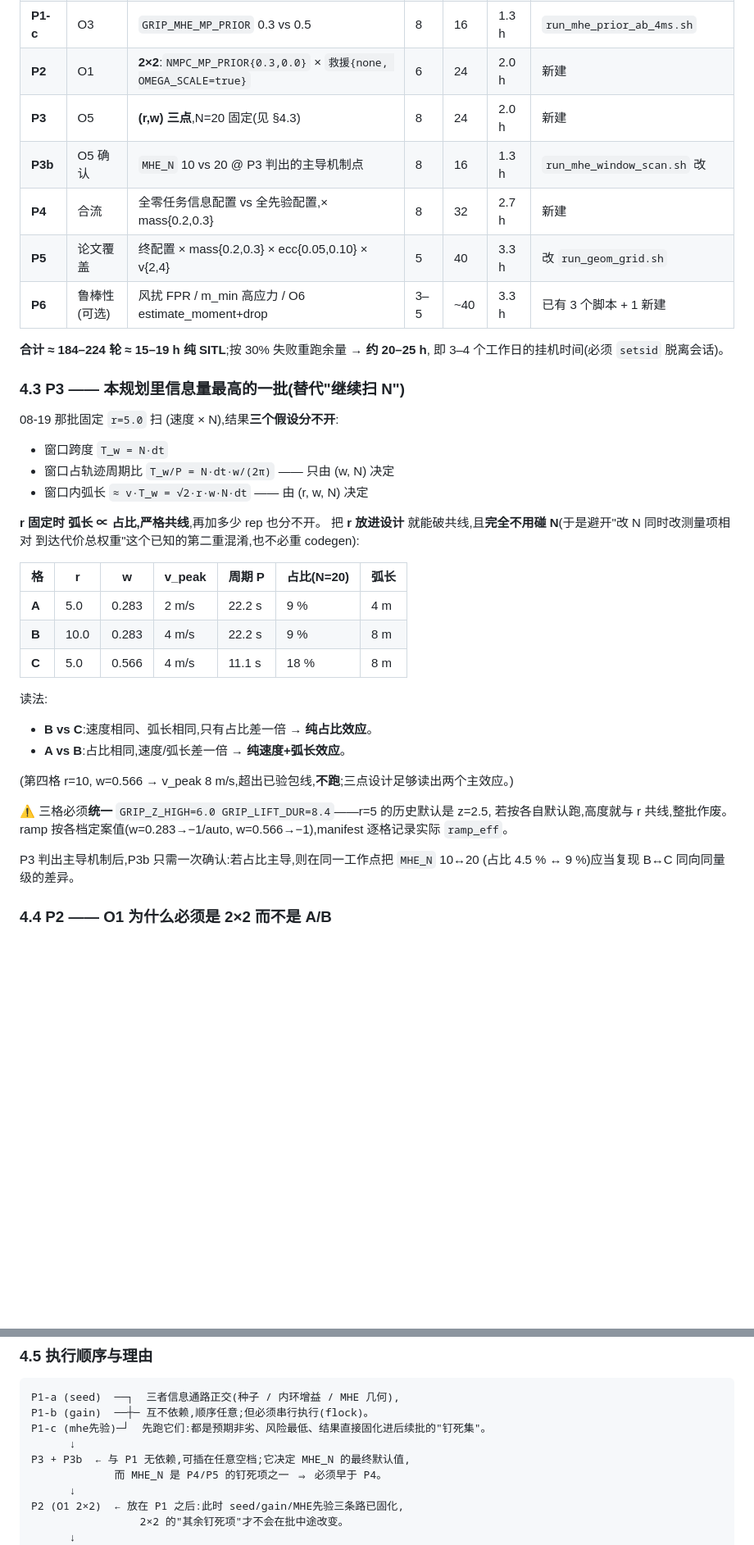
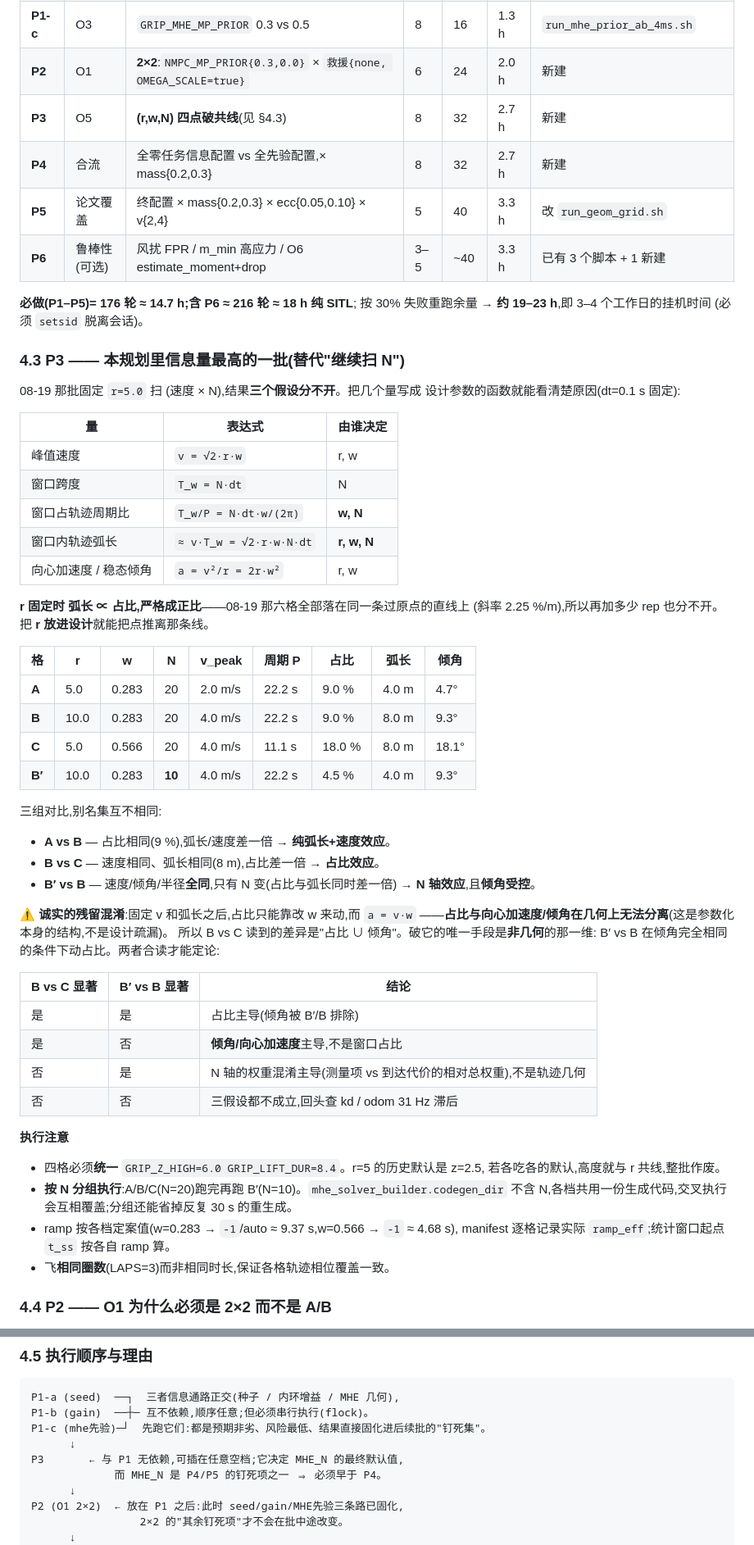
Before and after one commit to yoyohu18/MHE-NMPC, a Markdown page: docs/experiment_matrix_plan.md, 2 parts joined by grey strips. Shown at 82% size. Drawn GitHub-style; blank space fills up the shorter version.

Commit message:
docs: P3 从三点扩到四点,补上占比与倾角的残留混淆
固定 v 与弧长之后,占比只能靠改 w 来动,而向心加速度 a=v·w 也跟着动——
占比与倾角在这个参数化里几何上无法分离。补一格 B'(r=10,w=0.283,N=10):
速度/倾角/半径与 B 完全相同,只有 N 变,于是能在倾角受控的条件下动占比。
B-vs-C 与 B'-vs-B 两组对比的别名集不同,合读才能定论(给出四种结果的判读表)。

顺带:P3b 并入 P3(N 的对比就是 B'),净省 8 轮;预算改为必做 176 轮约 14.7h、
含 P6 约 216 轮 18h。执行注意里加"按 N 分组跑"(codegen 目录不含 N,交叉会覆盖)。

Co-Authored-By: Claude Opus 5 <noreply@anthropic.com>
Claude-Session: https://claude.ai/code/session_01WtNCe6gcCuSPGnZ2CsjqYK

```diff
--- a/docs/experiment_matrix_plan.md
+++ b/docs/experiment_matrix_plan.md
@@ -187,46 +187,66 @@
 | **P1-b** | O2 | `GRIP_GAIN_ENVELOPE=0.5` vs `GRIP_GAIN_PRIOR=0.2`,**@ mass=0.2** | 8 | 16 | 1.3 h | `run_gain_envelope_ab.sh` |
 | **P1-c** | O3 | `GRIP_MHE_MP_PRIOR` 0.3 vs 0.5 | 8 | 16 | 1.3 h | `run_mhe_prior_ab_4ms.sh` |
 | **P2** | O1 | **2×2**:`NMPC_MP_PRIOR{0.3,0.0}` × `救援{none, OMEGA_SCALE=true}` | 6 | 24 | 2.0 h | 新建 |
-| **P3** | O5 | **(r,w) 三点**,N=20 固定(见 §4.3) | 8 | 24 | 2.0 h | 新建 |
-| **P3b** | O5 确认 | `MHE_N` 10 vs 20 @ P3 判出的主导机制点 | 8 | 16 | 1.3 h | `run_mhe_window_scan.sh` 改 |
+| **P3** | O5 | **(r,w,N) 四点破共线**(见 §4.3) | 8 | 32 | 2.7 h | 新建 |
 | **P4** | 合流 | 全零任务信息配置 vs 全先验配置,× mass{0.2,0.3} | 8 | 32 | 2.7 h | 新建 |
 | **P5** | 论文覆盖 | 终配置 × mass{0.2,0.3} × ecc{0.05,0.10} × v{2,4} | 5 | 40 | 3.3 h | 改 `run_geom_grid.sh` |
 | **P6** | 鲁棒性(可选) | 风扰 FPR / m_min 高应力 / O6 estimate_moment+drop | 3–5 | ~40 | 3.3 h | 已有 3 个脚本 + 1 新建 |
 
-**合计 ≈ 184–224 轮 ≈ 15–19 h 纯 SITL**;按 30% 失败重跑余量 → **约 20–25 h**,
-即 3–4 个工作日的挂机时间(必须 `setsid` 脱离会话)。
+**必做(P1–P5)= 176 轮 ≈ 14.7 h;含 P6 ≈ 216 轮 ≈ 18 h 纯 SITL**;
+按 30% 失败重跑余量 → **约 19–23 h**,即 3–4 个工作日的挂机时间
+(必须 `setsid` 脱离会话)。
 
 ### 4.3 P3 —— 本规划里信息量最高的一批(替代"继续扫 N")
 
-08-19 那批固定 `r=5.0` 扫 (速度 × N),结果**三个假设分不开**:
+08-19 那批固定 `r=5.0` 扫 (速度 × N),结果**三个假设分不开**。把几个量写成
+设计参数的函数就能看清楚原因(dt=0.1 s 固定):
 
-- 窗口跨度 `T_w = N·dt`
-- 窗口占轨迹周期比 `T_w/P = N·dt·w/(2π)` —— 只由 (w, N) 决定
-- 窗口内弧长 `≈ v·T_w = √2·r·w·N·dt` —— 由 (r, w, N) 决定
+| 量 | 表达式 | 由谁决定 |
+|---|---|---|
+| 峰值速度 | `v = √2·r·w` | r, w |
+| 窗口跨度 | `T_w = N·dt` | N |
+| 窗口占轨迹周期比 | `T_w/P = N·dt·w/(2π)` | **w, N** |
+| 窗口内轨迹弧长 | `≈ v·T_w = √2·r·w·N·dt` | **r, w, N** |
+| 向心加速度 / 稳态倾角 | `a = v²/r = 2r·w²` | r, w |
 
-**r 固定时 弧长 ∝ 占比,严格共线**,再加多少 rep 也分不开。
-把 **r 放进设计** 就能破共线,且**完全不用碰 N**(于是避开"改 N 同时改测量项相对
-到达代价总权重"这个已知的第二重混淆,也不必重 codegen):
+**r 固定时 弧长 ∝ 占比,严格成正比**——08-19 那六格全部落在同一条过原点的直线上
+(斜率 2.25 %/m),所以再加多少 rep 也分不开。把 **r 放进设计**就能把点推离那条线。
 
-| 格 | r | w | v_peak | 周期 P | 占比(N=20) | 弧长 |
-|---|---|---|---|---|---|---|
-| **A** | 5.0 | 0.283 | 2 m/s | 22.2 s | 9 % | 4 m |
-| **B** | 10.0 | 0.283 | 4 m/s | 22.2 s | 9 % | 8 m |
-| **C** | 5.0 | 0.566 | 4 m/s | 11.1 s | 18 % | 8 m |
+| 格 | r | w | N | v_peak | 周期 P | **占比** | **弧长** | 倾角 |
+|---|---|---|---|---|---|---|---|---|
+| **A** | 5.0 | 0.283 | 20 | 2.0 m/s | 22.2 s | 9.0 % | 4.0 m | 4.7° |
+| **B** | 10.0 | 0.283 | 20 | 4.0 m/s | 22.2 s | 9.0 % | 8.0 m | 9.3° |
+| **C** | 5.0 | 0.566 | 20 | 4.0 m/s | 11.1 s | 18.0 % | 8.0 m | 18.1° |
+| **B′** | 10.0 | 0.283 | **10** | 4.0 m/s | 22.2 s | 4.5 % | 4.0 m | 9.3° |
 
-读法:
+三组对比,别名集互不相同:
 
-- **B vs C**:速度相同、弧长相同,只有占比差一倍 → **纯占比效应**。
-- **A vs B**:占比相同,速度/弧长差一倍 → **纯速度+弧长效应**。
+- **A vs B** — 占比相同(9 %),弧长/速度差一倍 → **纯弧长+速度效应**。
+- **B vs C** — 速度相同、弧长相同(8 m),占比差一倍 → **占比效应**。
+- **B′ vs B** — 速度/倾角/半径**全同**,只有 N 变(占比与弧长同时差一倍)
+  → **N 轴效应**,且**倾角受控**。
 
-(第四格 r=10, w=0.566 → v_peak 8 m/s,超出已验包线,**不跑**;三点设计足够读出两个主效应。)
+⚠️ **诚实的残留混淆**:固定 v 和弧长之后,占比只能靠改 w 来动,而 `a = v·w`
+——**占比与向心加速度/倾角在几何上无法分离**(这是参数化本身的结构,不是设计疏漏)。
+所以 B vs C 读到的差异是"占比 ∪ 倾角"。破它的唯一手段是**非几何**的那一维:
+B′ vs B 在倾角完全相同的条件下动占比。两者合读才能定论:
 
-⚠️ 三格必须**统一** `GRIP_Z_HIGH=6.0 GRIP_LIFT_DUR=8.4`——r=5 的历史默认是 z=2.5,
-若按各自默认跑,高度就与 r 共线,整批作废。ramp 按各档定案值(w=0.283→−1/auto,
-w=0.566→−1),manifest 逐格记录实际 `ramp_eff`。
+| B vs C 显著 | B′ vs B 显著 | 结论 |
+|---|---|---|
+| 是 | 是 | 占比主导(倾角被 B′/B 排除) |
+| 是 | 否 | **倾角/向心加速度**主导,不是窗口占比 |
+| 否 | 是 | N 轴的权重混淆主导(测量项 vs 到达代价的相对总权重),不是轨迹几何 |
+| 否 | 否 | 三假设都不成立,回头查 kd / odom 31 Hz 滞后 |
 
-P3 判出主导机制后,P3b 只需一次确认:若占比主导,则在同一工作点把 `MHE_N` 10↔20
-(占比 4.5 % ↔ 9 %)应当复现 B↔C 同向同量级的差异。
+**执行注意**
+
+- 四格必须**统一** `GRIP_Z_HIGH=6.0 GRIP_LIFT_DUR=8.4`。r=5 的历史默认是 z=2.5,
+  若各吃各的默认,高度就与 r 共线,整批作废。
+- **按 N 分组执行**:A/B/C(N=20)跑完再跑 B′(N=10)。`mhe_solver_builder.codegen_dir`
+  不含 N,各档共用一份生成代码,交叉执行会互相覆盖;分组还能省掉反复 30 s 的重生成。
+- ramp 按各档定案值(w=0.283 → `-1`/auto ≈ 9.37 s,w=0.566 → `-1` ≈ 4.68 s),
+  manifest 逐格记录实际 `ramp_eff`;统计窗口起点 `t_ss` 按各自 ramp 算。
+- 飞**相同圈数**(LAPS=3)而非相同时长,保证各格轨迹相位覆盖一致。
 
 ### 4.4 P2 —— O1 为什么必须是 2×2 而不是 A/B
 
@@ -251,7 +271,7 @@ P1-a (seed)  ──┐  三者信息通路正交(种子 / 内环增益 / MHE 几
 P1-b (gain)  ──┼─ 互不依赖,顺序任意;但必须串行执行(flock)。
 P1-c (mhe先验)─┘  先跑它们:都是预期非劣、风险最低、结果直接固化进后续批的"钉死集"。
       ↓
-P3 + P3b  ← 与 P1 无依赖,可插在任意空档;它决定 MHE_N 的最终默认值,
+P3       ← 与 P1 无依赖,可插在任意空档;它决定 MHE_N 的最终默认值,
              而 MHE_N 是 P4/P5 的钉死项之一 ⇒ 必须早于 P4。
       ↓
 P2 (O1 2×2)  ← 放在 P1 之后:此时 seed/gain/MHE先验三条路已固化,
```
Also changed, not shown: other parts of docs/experiment_matrix_plan.md (+3 -3 lines).
